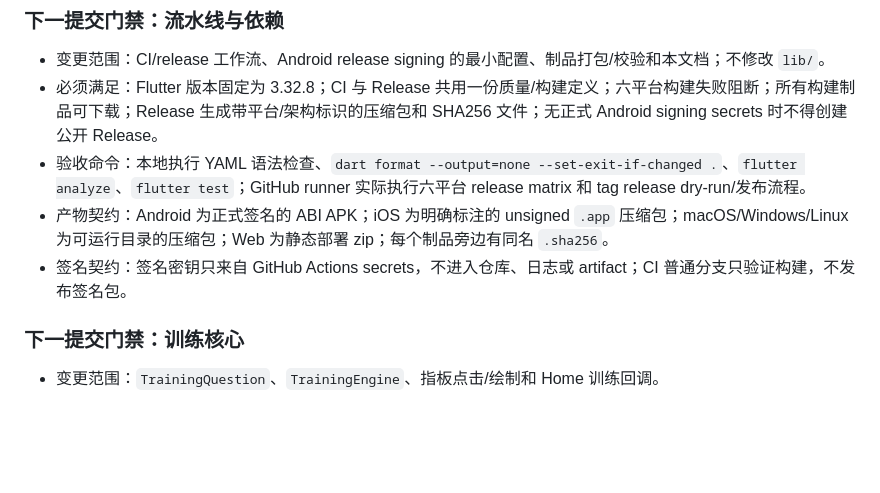
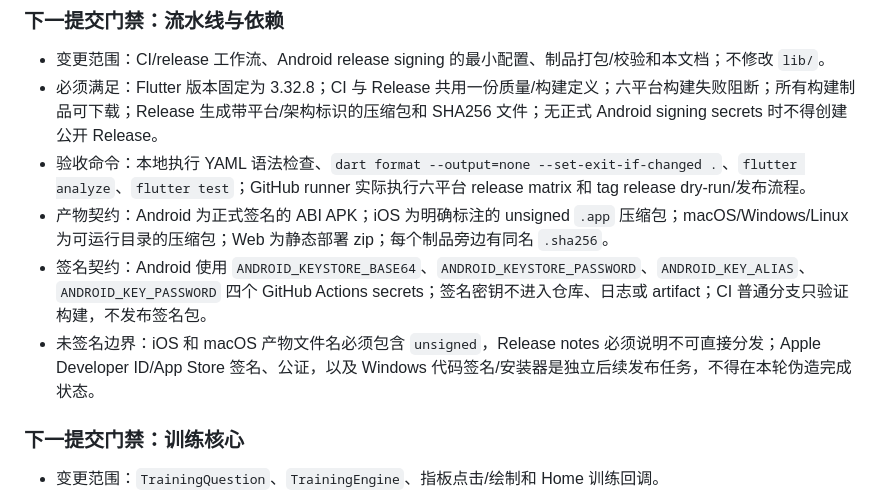
Before and after one commit to wjwpoi/GuitarBridge, a Markdown page: docs/IMPLEMENTATION_PLAN.md, the part around the change. Drawn GitHub-style; blank space fills up the shorter version.

Commit message:
docs: specify release signing contract

```diff
--- a/docs/IMPLEMENTATION_PLAN.md
+++ b/docs/IMPLEMENTATION_PLAN.md
@@ -141,7 +141,8 @@
 - 必须满足：Flutter 版本固定为 3.32.8；CI 与 Release 共用一份质量/构建定义；六平台构建失败阻断；所有构建制品可下载；Release 生成带平台/架构标识的压缩包和 SHA256 文件；无正式 Android signing secrets 时不得创建公开 Release。
 - 验收命令：本地执行 YAML 语法检查、`dart format --output=none --set-exit-if-changed .`、`flutter analyze`、`flutter test`；GitHub runner 实际执行六平台 release matrix 和 tag release dry-run/发布流程。
 - 产物契约：Android 为正式签名的 ABI APK；iOS 为明确标注的 unsigned `.app` 压缩包；macOS/Windows/Linux 为可运行目录的压缩包；Web 为静态部署 zip；每个制品旁边有同名 `.sha256`。
-- 签名契约：签名密钥只来自 GitHub Actions secrets，不进入仓库、日志或 artifact；CI 普通分支只验证构建，不发布签名包。
+- 签名契约：Android 使用 `ANDROID_KEYSTORE_BASE64`、`ANDROID_KEYSTORE_PASSWORD`、`ANDROID_KEY_ALIAS`、`ANDROID_KEY_PASSWORD` 四个 GitHub Actions secrets；签名密钥不进入仓库、日志或 artifact；CI 普通分支只验证构建，不发布签名包。
+- 未签名边界：iOS 和 macOS 产物文件名必须包含 `unsigned`，Release notes 必须说明不可直接分发；Apple Developer ID/App Store 签名、公证，以及 Windows 代码签名/安装器是独立后续发布任务，不得在本轮伪造完成状态。
 
 ### 下一提交门禁：训练核心
 
```
